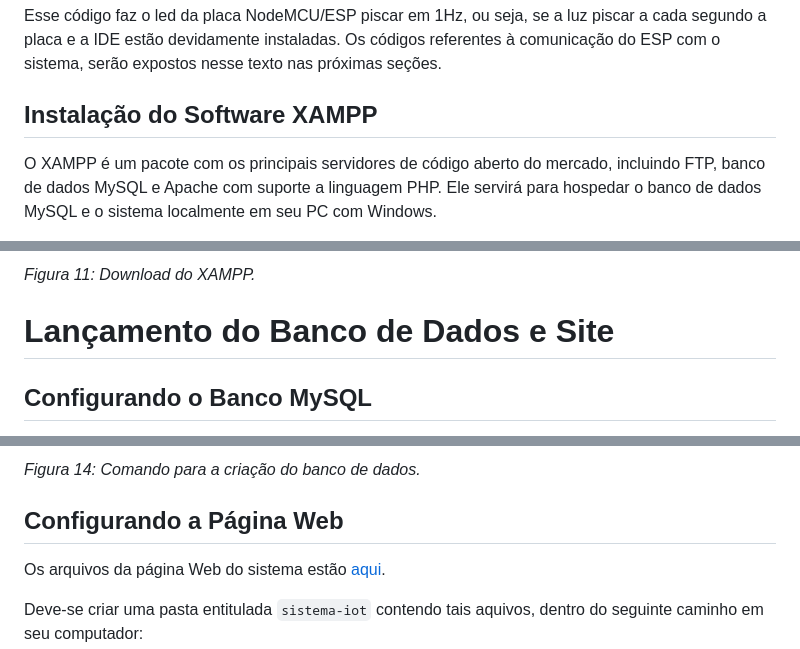
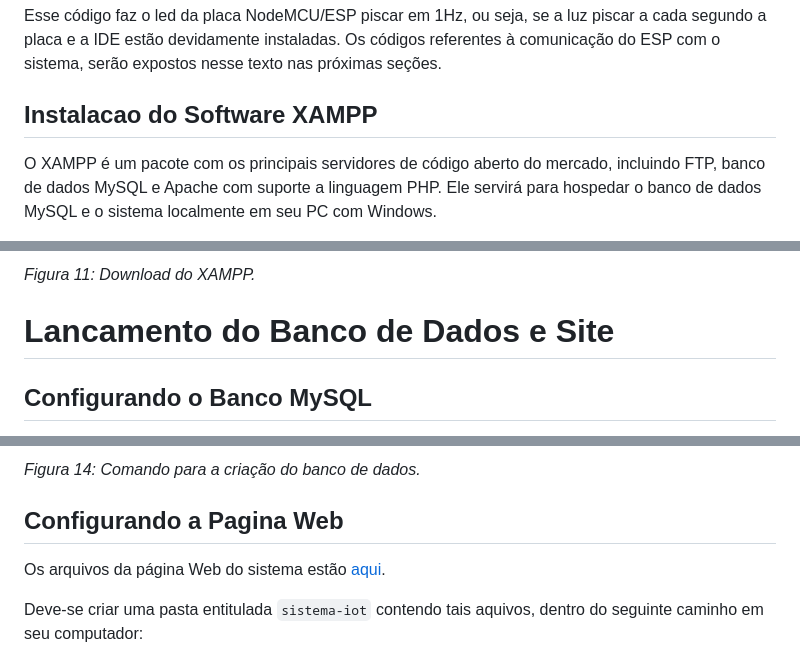
Before and after one commit to mwsprotte/repositorio-sistema-iot, a Markdown page: README.md, 3 parts joined by grey strips. Rendered like a GitHub page.

```diff
--- a/README.md
+++ b/README.md
@@ -159,7 +159,7 @@ delay(1000);
 
 Esse código faz o led da placa NodeMCU/ESP piscar em 1Hz, ou seja, se a luz piscar a cada segundo a placa e a IDE estão devidamente instaladas. Os códigos referentes à comunicação do ESP com o sistema, serão expostos nesse texto nas próximas seções.
 
-## Instalação do Software XAMPP
+## Instalacao do Software XAMPP
 
 O XAMPP é um pacote com os principais servidores de código aberto do mercado, incluindo FTP, banco de dados MySQL e Apache com suporte a linguagem PHP. Ele servirá para hospedar o banco de dados MySQL e o sistema localmente em seu PC com Windows.
 
@@ -171,7 +171,7 @@ Basta baixar, executar, selecionar todos os pacotes e dar as permissões necess
 
 _Figura 11: Download do XAMPP._
 
-# Lançamento do Banco de Dados e Site
+# Lancamento do Banco de Dados e Site
 
 ## Configurando o Banco MySQL
 
@@ -201,7 +201,7 @@ Uma vez inserido o código, dá-se o comando executar, conforme destacado na fig
 
 _Figura 14: Comando para a criação do banco de dados._
 
-## Configurando a Página Web
+## Configurando a Pagina Web
 
 Os arquivos da página Web do sistema estão [aqui](./sistema-iot).
 
```
Also changed, not shown: other parts of README.md (+16 -16 lines).
